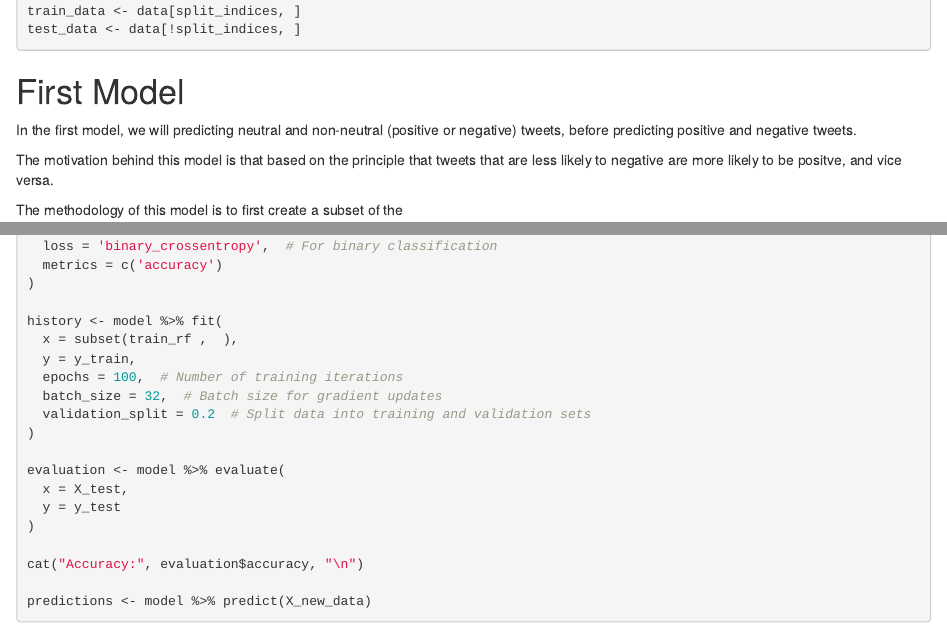
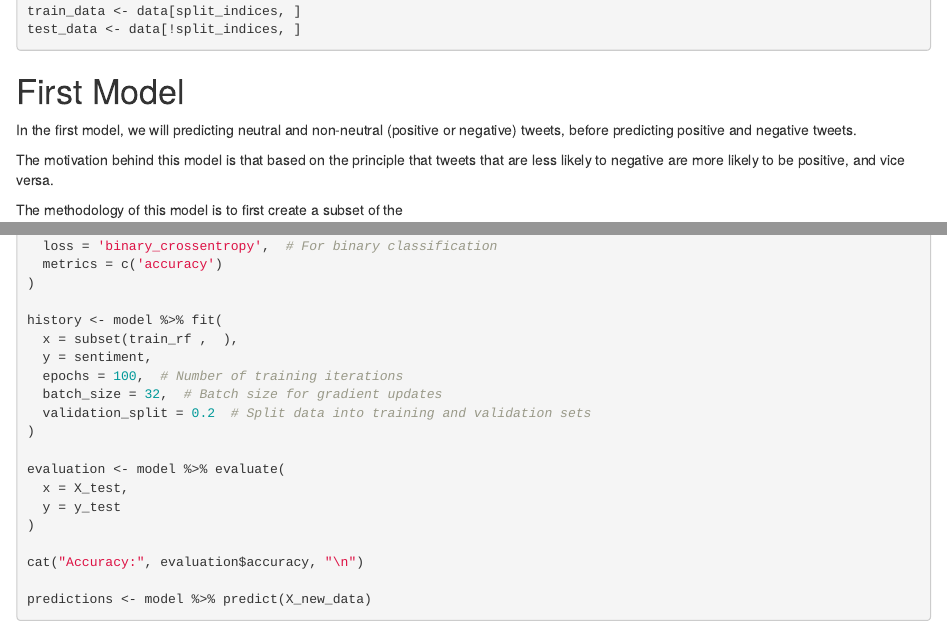
Before and after one commit to sheenest/The-Analytics-Edge-Data-Competition-Twitter-Sentiment-Analysis, an R Markdown document (TAE_Data_Competition_Report.Rmd): the page in a window 1100 px wide, from 1500 px down, and a second part further down, joined at a grey line. Rendered offline with R 4.5, knitr and Pandoc, with nearby package versions; the code chunks are not run, so their results and figures are left out.

Commit message:
Update TAE_Data_Competition_Report.Rmd

```diff
--- a/TAE_Data_Competition_Report.Rmd
+++ b/TAE_Data_Competition_Report.Rmd
@@ -80,7 +80,7 @@ test_data <- data[!split_indices, ]
 # First Model
 In the first model, we will predicting neutral and non-neutral (positive or negative) tweets, before predicting positive and negative tweets.
 
-The motivation behind this model is that based on the principle that tweets that are less likely to negative are more likely to be positve, and vice versa.
+The motivation behind this model is that based on the principle that tweets that are less likely to negative are more likely to be positive, and vice versa.
 
 The methodology of this model is to first create a subset of the
 
@@ -252,7 +256,7 @@ model %>% compile(
 
 history <- model %>% fit(
   x = subset(train_rf ,  ),
-  y = y_train,
+  y = sentiment,
   epochs = 100,  # Number of training iterations
   batch_size = 32,  # Batch size for gradient updates
   validation_split = 0.2  # Split data into training and validation sets
```
Also changed, not shown: TAE_Data_Competition_Report.Rmd (8 more changed lines).
